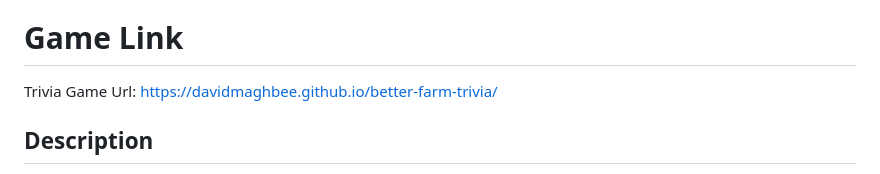
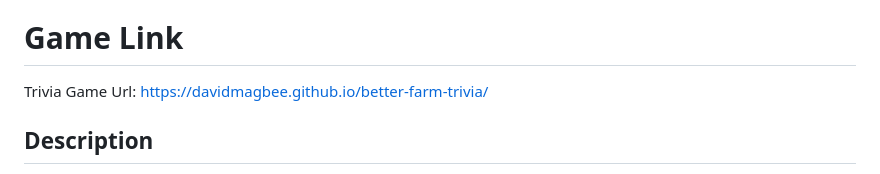
Before and after one commit to davidmagbee/better-farm-trivia, a Markdown page: README.md, the part around the change. Rendered like a GitHub page.

```diff
--- a/README.md
+++ b/README.md
@@ -2,7 +2,7 @@
 Project 1 GitHub Repo Url: https://github.com/davidmagbee/better-farm-trivia
 
 # Game Link
-Trivia Game Url: https://davidmaghbee.github.io/better-farm-trivia/
+Trivia Game Url: https://davidmagbee.github.io/better-farm-trivia/
 
 ## Description
 General Assembly SEIR-1118 Unit 1 Project: Build a game with HTML, CSS, and JavaScript.
```
